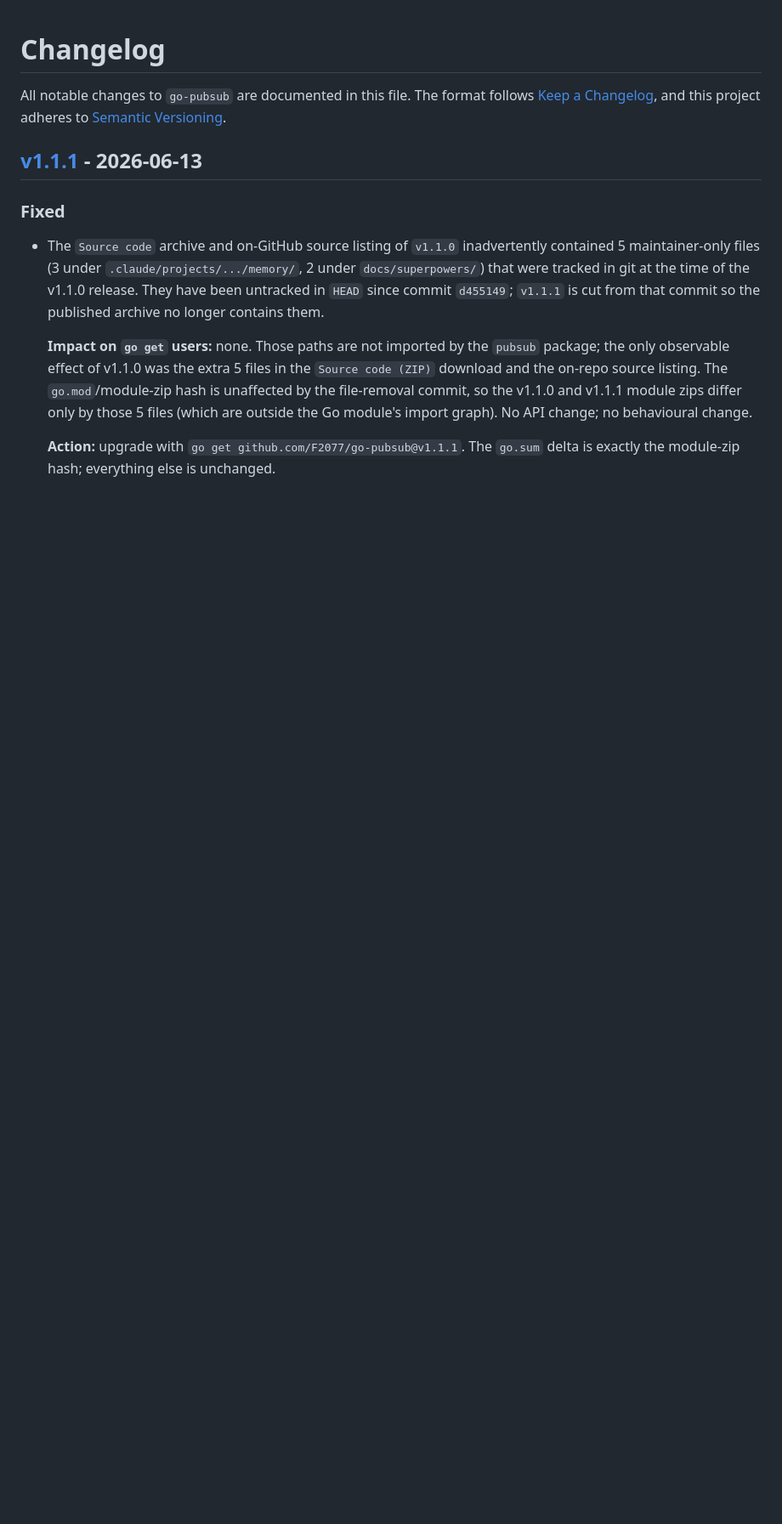
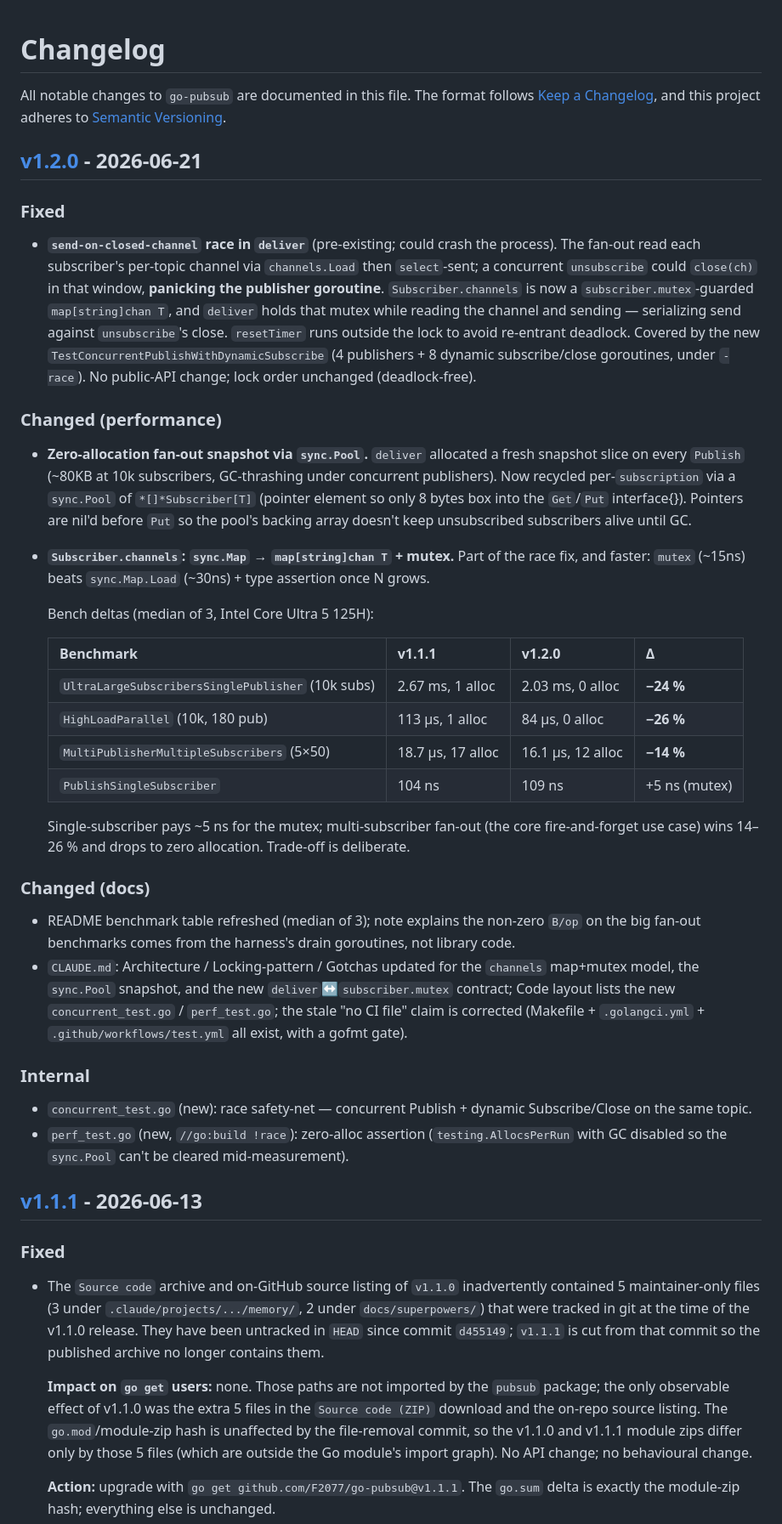
Before and after one commit to F2077/go-pubsub, a Markdown page: CHANGELOG.md, the part around one of its changes. Shown at 85% size. Drawn GitHub-style; blank space fills up the shorter version.

Commit message:
chore(release): cut v1.2.0
Fan-out send-on-closed-channel race fix (pre-existing crash bug) +
zero-allocation snapshot via sync.Pool + channels sync.Map→map+mutex.
10k-sub fan-out -24%/-26%, single-sub +5ns. See CHANGELOG.

Co-Authored-By: glm-5.2

```diff
--- a/CHANGELOG.md
+++ b/CHANGELOG.md
@@ -3,6 +3,65 @@
 All notable changes to `go-pubsub` are documented in this file. The
 format follows [Keep a Changelog](https://keepachangelog.com/en/1.1.0/),
 and this project adheres to [Semantic Versioning](https://semver.org/).
+
+## [v1.2.0] - 2026-06-21
+
+### Fixed
+- **`send-on-closed-channel` race in `deliver`** (pre-existing; could
+  crash the process). The fan-out read each subscriber's per-topic
+  channel via `channels.Load` then `select`-sent; a concurrent
+  `unsubscribe` could `close(ch)` in that window, **panicking the
+  publisher goroutine**. `Subscriber.channels` is now a
+  `subscriber.mutex`-guarded `map[string]chan T`, and `deliver` holds
+  that mutex while reading the channel and sending — serializing send
+  against `unsubscribe`'s close. `resetTimer` runs outside the lock to
+  avoid re-entrant deadlock. Covered by the new
+  `TestConcurrentPublishWithDynamicSubscribe` (4 publishers + 8 dynamic
+  subscribe/close goroutines, under `-race`). No public-API change;
+  lock order unchanged (deadlock-free).
+
+### Changed (performance)
+- **Zero-allocation fan-out snapshot via `sync.Pool`.** `deliver`
+  allocated a fresh snapshot slice on every `Publish` (~80KB at 10k
+  subscribers, GC-thrashing under concurrent publishers). Now recycled
+  per-`subscription` via a `sync.Pool` of `*[]*Subscriber[T]` (pointer
+  element so only 8 bytes box into the `Get`/`Put` interface{}).
+  Pointers are nil'd before `Put` so the pool's backing array doesn't
+  keep unsubscribed subscribers alive until GC.
+- **`Subscriber.channels`: `sync.Map` → `map[string]chan T` + mutex.**
+  Part of the race fix, and faster: `mutex` (~15ns) beats
+  `sync.Map.Load` (~30ns) + type assertion once N grows.
+
+  Bench deltas (median of 3, Intel Core Ultra 5 125H):
+
+  | Benchmark | v1.1.1 | v1.2.0 | Δ |
+  |---|---|---|---|
+  | `UltraLargeSubscribersSinglePublisher` (10k subs) | 2.67 ms, 1 alloc | 2.03 ms, 0 alloc | **−24 %** |
+  | `HighLoadParallel` (10k, 180 pub) | 113 µs, 1 alloc | 84 µs, 0 alloc | **−26 %** |
+  | `MultiPublisherMultipleSubscribers` (5×50) | 18.7 µs, 17 alloc | 16.1 µs, 12 alloc | **−14 %** |
+  | `PublishSingleSubscriber` | 104 ns | 109 ns | +5 ns (mutex) |
+
+  Single-subscriber pays ~5 ns for the mutex; multi-subscriber fan-out
+  (the core fire-and-forget use case) wins 14–26 % and drops to zero
+  allocation. Trade-off is deliberate.
+
+### Changed (docs)
+- README benchmark table refreshed (median of 3); note explains the
+  non-zero `B/op` on the big fan-out benchmarks comes from the
+  harness's drain goroutines, not library code.
+- `CLAUDE.md`: Architecture / Locking-pattern / Gotchas updated for the
+  `channels` map+mutex model, the `sync.Pool` snapshot, and the new
+  `deliver`↔`subscriber.mutex` contract; Code layout lists the new
+  `concurrent_test.go` / `perf_test.go`; the stale "no CI file" claim
+  is corrected (Makefile + `.golangci.yml` + `.github/workflows/test.yml`
+  all exist, with a gofmt gate).
+
+### Internal
+- `concurrent_test.go` (new): race safety-net — concurrent Publish +
+  dynamic Subscribe/Close on the same topic.
+- `perf_test.go` (new, `//go:build !race`): zero-alloc assertion
+  (`testing.AllocsPerRun` with GC disabled so the `sync.Pool` can't be
+  cleared mid-measurement).
 
 ## [v1.1.1] - 2026-06-13
 
```
Also changed, not shown: other parts of CHANGELOG.md (+1 -0 lines).
